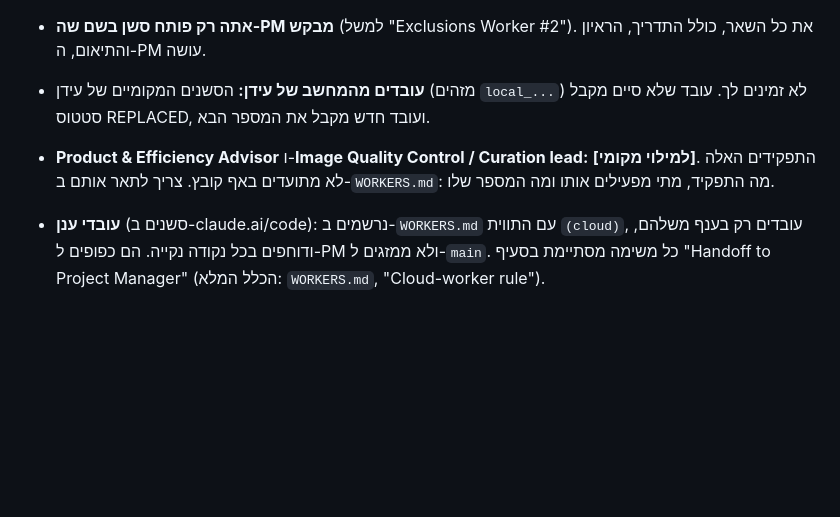
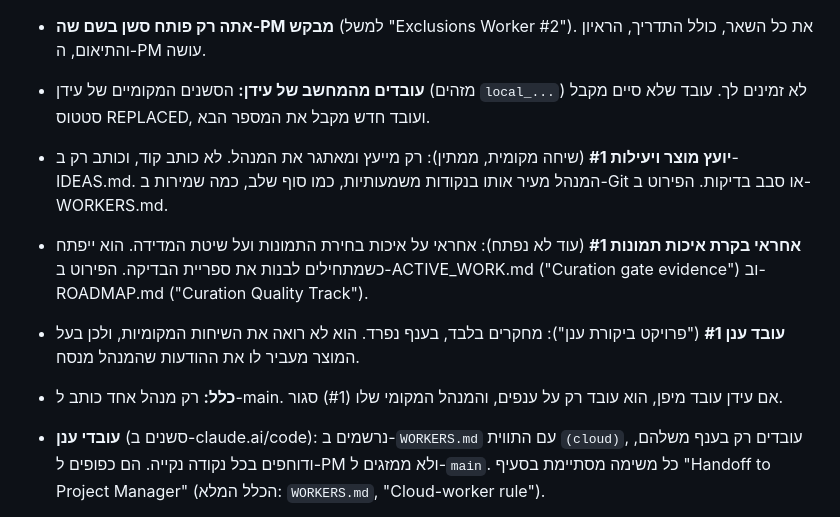
Before and after one commit to idan12333-collab/idananditay, a Markdown page: HANDOFF_TO_ITAY.md, the part around the change. Drawn GitHub-style; blank space fills up the shorter version.

Commit message:
PM: fill Itay handoff roles (advisor, curation lead, cloud worker, single-writer rule); I-017 attached
Co-Authored-By: Claude Opus 5.5 <noreply@anthropic.com>

```diff
--- a/HANDOFF_TO_ITAY.md
+++ b/HANDOFF_TO_ITAY.md
@@ -58,7 +58,10 @@ Recover the project state from files only — do not rely on old conversations:
   כל הפרטים ב-`WORKERS.md` וב-`ACTIVE_WORK.md`.
 - **אתה רק פותח סשן בשם שה-PM מבקש** (למשל "Exclusions Worker #2"). את כל השאר, כולל התדריך, הראיון והתיאום, ה-PM עושה.
 - **עובדים מהמחשב של עידן:** הסשנים המקומיים של עידן (מזהים `local_...`) לא זמינים לך. עובד שלא סיים מקבל סטטוס REPLACED, ועובד חדש מקבל את המספר הבא.
-- **Product & Efficiency Advisor** ו-**Image Quality Control / Curation lead:** **[למילוי מקומי]**. התפקידים האלה לא מתועדים באף קובץ. צריך לתאר אותם ב-`WORKERS.md`: מה התפקיד, מתי מפעילים אותו ומה המספר שלו.
+- **יועץ מוצר ויעילות #1** (שיחה מקומית, ממתין): רק מייעץ ומאתגר את המנהל. לא כותב קוד, וכותב רק ב-IDEAS.md. המנהל מעיר אותו בנקודות משמעותיות, כמו סוף שלב, כמה שמירות ב-Git או סבב בדיקות. הפירוט ב-WORKERS.md.
+- **אחראי בקרת איכות תמונות #1** (עוד לא נפתח): אחראי על איכות בחירת התמונות ועל שיטת המדידה. הוא ייפתח כשמתחילים לבנות את ספריית הבדיקה. הפירוט ב-ACTIVE_WORK.md ("Curation gate evidence") וב-ROADMAP.md ("Curation Quality Track").
+- **עובד ענן #1** ("פרויקט ביקורת ענן"): מחקרים בלבד, בענף נפרד. הוא לא רואה את השיחות המקומיות, ולכן בעל המוצר מעביר לו את ההודעות שהמנהל מנסח.
+- **כלל:** רק מנהל אחד כותב ל-main. אם עידן עובד מיפן, הוא עובד רק על ענפים, והמנהל המקומי שלו (#1) סגור.
 - **עובדי ענן** (סשנים ב-claude.ai/code): נרשמים ב-`WORKERS.md` עם התווית `(cloud)`, עובדים רק בענף משלהם, ודוחפים בכל נקודה נקייה. הם כפופים ל-PM ולא ממזגים ל-`main`. כל משימה מסתיימת בסעיף "Handoff to Project Manager" (הכלל המלא: `WORKERS.md`, "Cloud-worker rule").
 
 ## 6. עבודה עם Git
```
Also changed, not shown: IDEAS.md (+1 -1 lines).
